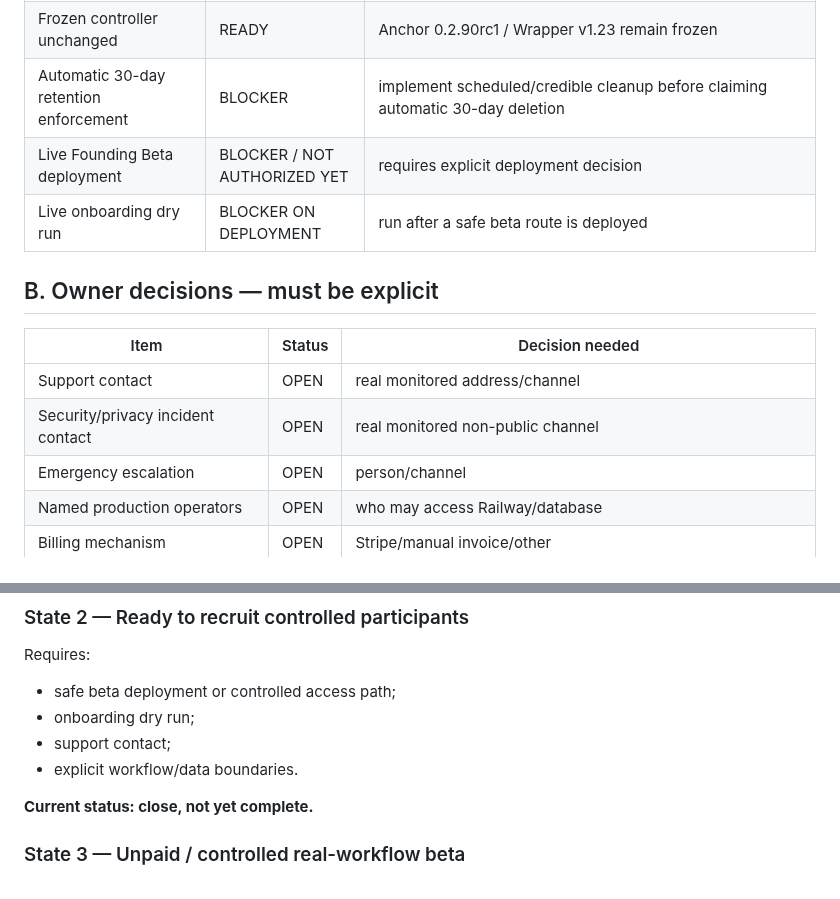
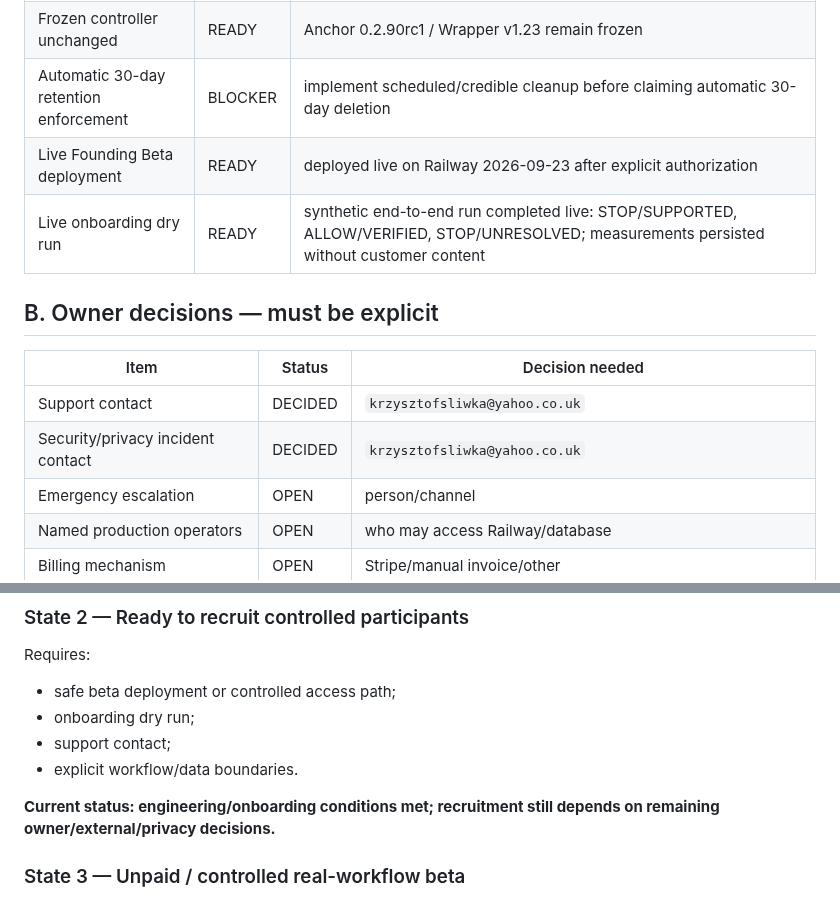
Before and after one commit to iller1/cfc-ai-evaluation, a Markdown page: docs/FOUNDING_BETA_PAID_LAUNCH_BLOCKERS.md, 2 parts joined by grey strips. Drawn GitHub-style.

Commit message:
docs: update live deployment and onboarding status

```diff
--- a/docs/FOUNDING_BETA_PAID_LAUNCH_BLOCKERS.md
+++ b/docs/FOUNDING_BETA_PAID_LAUNCH_BLOCKERS.md
@@ -21,15 +21,15 @@ The Founding Beta can continue as an experimental, controlled pre-paid/private b
 | Current production baseline health | READY | Railway latest deployments SUCCESS |
 | Frozen controller unchanged | READY | Anchor 0.2.90rc1 / Wrapper v1.23 remain frozen |
 | Automatic 30-day retention enforcement | BLOCKER | implement scheduled/credible cleanup before claiming automatic 30-day deletion |
-| Live Founding Beta deployment | BLOCKER / NOT AUTHORIZED YET | requires explicit deployment decision |
-| Live onboarding dry run | BLOCKER ON DEPLOYMENT | run after a safe beta route is deployed |
+| Live Founding Beta deployment | READY | deployed live on Railway 2026-09-23 after explicit authorization |
+| Live onboarding dry run | READY | synthetic end-to-end run completed live: STOP/SUPPORTED, ALLOW/VERIFIED, STOP/UNRESOLVED; measurements persisted without customer content |
 
 ## B. Owner decisions — must be explicit
 
 | Item | Status | Decision needed |
 |---|---|---|
-| Support contact | OPEN | real monitored address/channel |
-| Security/privacy incident contact | OPEN | real monitored non-public channel |
+| Support contact | DECIDED | `krzysztofsliwka@yahoo.co.uk` |
+| Security/privacy incident contact | DECIDED | `krzysztofsliwka@yahoo.co.uk` |
 | Emergency escalation | OPEN | person/channel |
 | Named production operators | OPEN | who may access Railway/database |
 | Billing mechanism | OPEN | Stripe/manual invoice/other |
@@ -94,7 +94,7 @@ Requires:
 - support contact;
 - explicit workflow/data boundaries.
 
-**Current status: close, not yet complete.**
+**Current status: engineering/onboarding conditions met; recruitment still depends on remaining owner/external/privacy decisions.**
 
 ### State 3 — Unpaid / controlled real-workflow beta
 May be possible before full paid launch if legal/privacy risk is appropriately bounded and the operator chooses that route.
```
